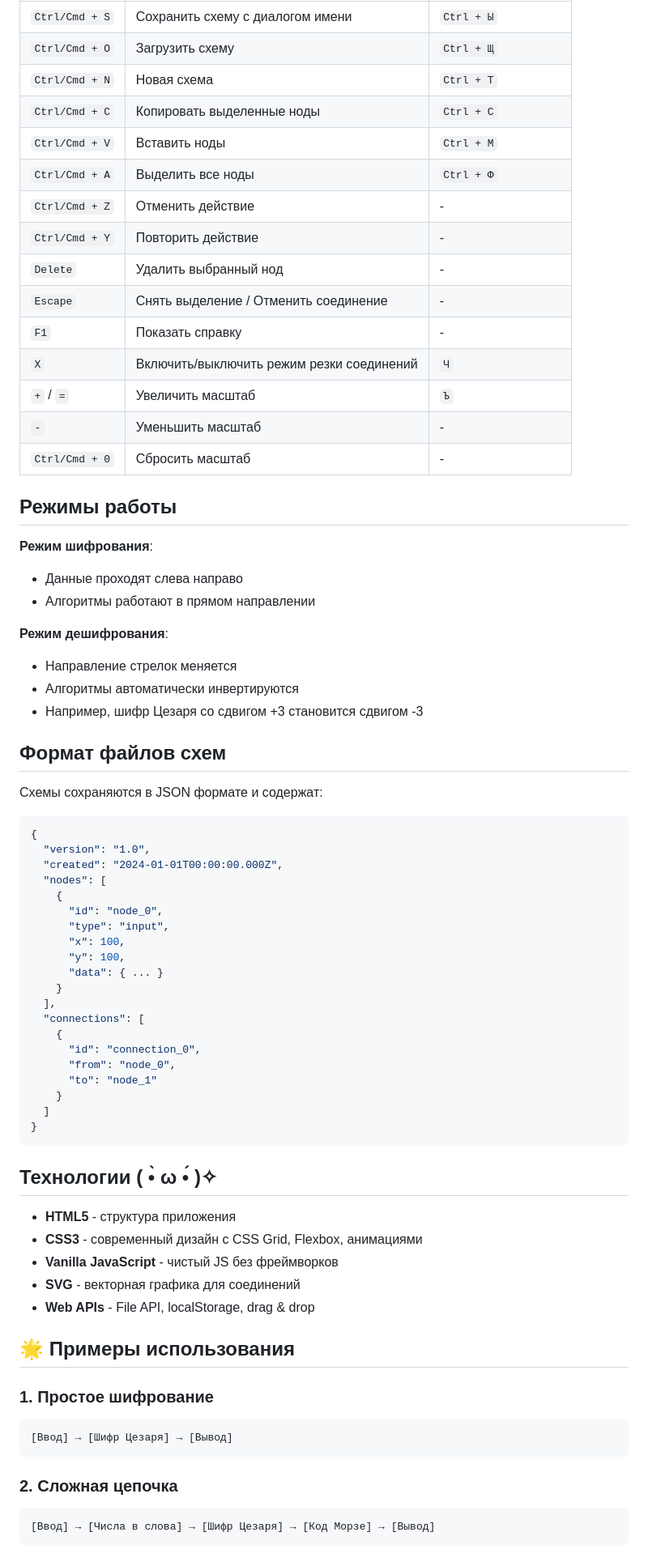
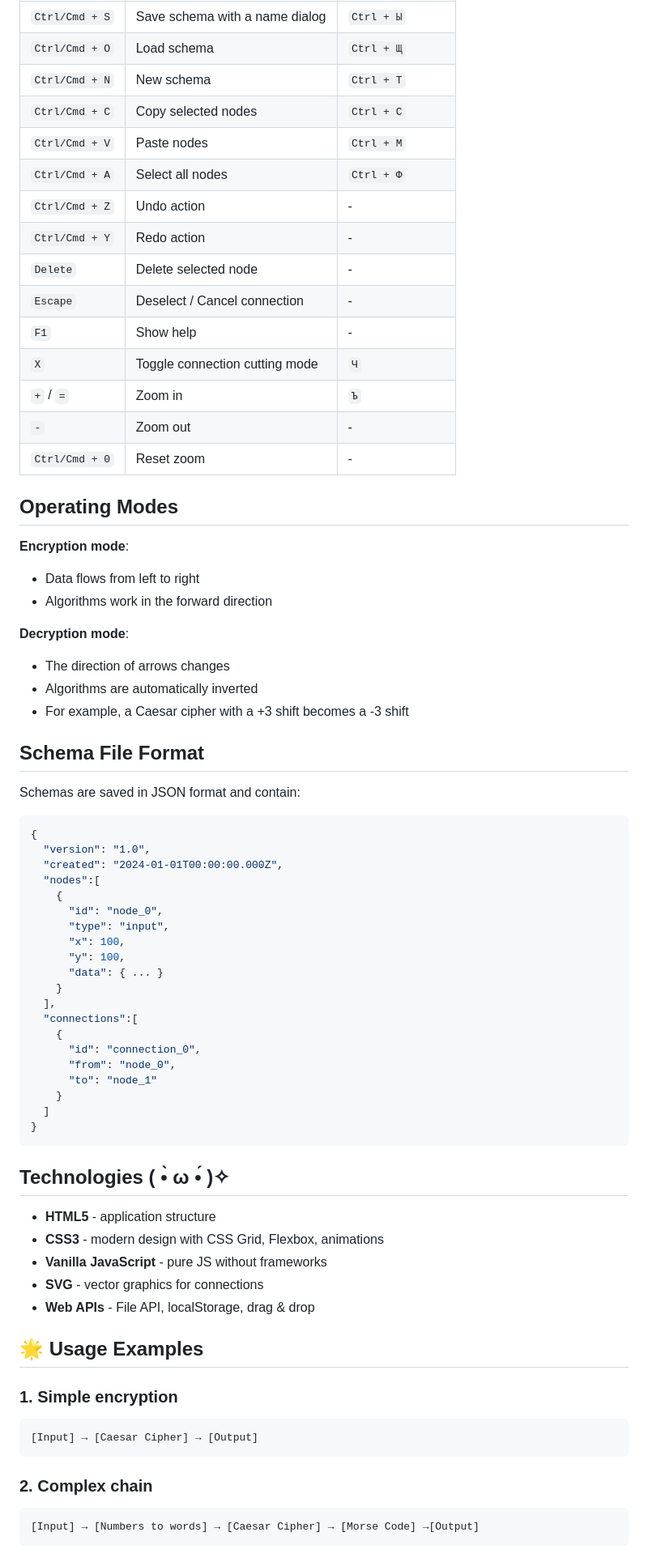
Before and after one commit to biolog-end/CipherFlow, a Markdown page: README.md, the part around one of its changes. Shown at 81% size. GitHub-like rendering.

````diff
--- a/README.md
+++ b/README.md
@@ -65,41 +65,41 @@ CipherFlow/
 |---------|----------|-------------------|
-| `Ctrl/Cmd + S` | Сохранить схему с диалогом имени | `Ctrl + Ы` |
-| `Ctrl/Cmd + O` | Загрузить схему | `Ctrl + Щ` |
-| `Ctrl/Cmd + N` | Новая схема | `Ctrl + Т` |
-| `Ctrl/Cmd + C` | Копировать выделенные ноды | `Ctrl + С` |
-| `Ctrl/Cmd + V` | Вставить ноды | `Ctrl + М` |
-| `Ctrl/Cmd + A` | Выделить все ноды | `Ctrl + Ф` |
-| `Ctrl/Cmd + Z` | Отменить действие | - |
-| `Ctrl/Cmd + Y` | Повторить действие | - |
-| `Delete` | Удалить выбранный нод | - |
-| `Escape` | Снять выделение / Отменить соединение | - |
-| `F1` | Показать справку | - |
-| `X` | Включить/выключить режим резки соединений | `Ч` |
-| `+` / `=` | Увеличить масштаб | `Ъ` |
-| `-` | Уменьшить масштаб | - |
-| `Ctrl/Cmd + 0` | Сбросить масштаб | - |
+| `Ctrl/Cmd + S` | Save schema with a name dialog | `Ctrl + Ы` |
+| `Ctrl/Cmd + O` | Load schema | `Ctrl + Щ` |
+| `Ctrl/Cmd + N` | New schema | `Ctrl + Т` |
+| `Ctrl/Cmd + C` | Copy selected nodes | `Ctrl + С` |
+| `Ctrl/Cmd + V` | Paste nodes | `Ctrl + М` |
+| `Ctrl/Cmd + A` | Select all nodes | `Ctrl + Ф` |
+| `Ctrl/Cmd + Z` | Undo action | - |
+| `Ctrl/Cmd + Y` | Redo action | - |
+| `Delete` | Delete selected node | - |
+| `Escape` | Deselect / Cancel connection | - |
+| `F1` | Show help | - |
+| `X` | Toggle connection cutting mode | `Ч` |
+| `+` / `=` | Zoom in | `Ъ` |
+| `-` | Zoom out | - |
+| `Ctrl/Cmd + 0` | Reset zoom | - |
 
 
-## Режимы работы
+## Operating Modes
 
-**Режим шифрования**:
-- Данные проходят слева направо
-- Алгоритмы работают в прямом направлении
+**Encryption mode**:
+- Data flows from left to right
+- Algorithms work in the forward direction
 
-**Режим дешифрования**:
-- Направление стрелок меняется
-- Алгоритмы автоматически инвертируются
-- Например, шифр Цезаря со сдвигом +3 становится сдвигом -3
+**Decryption mode**:
+- The direction of arrows changes
+- Algorithms are automatically inverted
+- For example, a Caesar cipher with a +3 shift becomes a -3 shift
 
-## Формат файлов схем
+## Schema File Format
 
-Схемы сохраняются в JSON формате и содержат:
+Schemas are saved in JSON format and contain:
 
 ```json
 {
   "version": "1.0",
   "created": "2024-01-01T00:00:00.000Z",
-  "nodes": [
+  "nodes":[
     {
       "id": "node_0",
       "type": "input",
@@ -108,7 +108,7 @@ CipherFlow/
       "data": { ... }
     }
   ],
-  "connections": [
+  "connections":[
     {
       "id": "connection_0",
       "from": "node_0",
@@ -118,23 +118,23 @@ CipherFlow/
 }
 ```
 
-## Технологии ( •̀ ω •́ )✧
+## Technologies ( •̀ ω •́ )✧
 
-- **HTML5** - структура приложения
-- **CSS3** - современный дизайн с CSS Grid, Flexbox, анимациями
-- **Vanilla JavaScript** - чистый JS без фреймворков
-- **SVG** - векторная графика для соединений
+- **HTML5** - application structure
+- **CSS3** - modern design with CSS Grid, Flexbox, animations
+- **Vanilla JavaScript** - pure JS without frameworks
+- **SVG** - vector graphics for connections
 - **Web APIs** - File API, localStorage, drag & drop
 
-## 🌟 Примеры использования
+## 🌟 Usage Examples
 
-### 1. Простое шифрование
+### 1. Simple encryption
 ```
-[Ввод] → [Шифр Цезаря] → [Вывод]
+[Input] → [Caesar Cipher] → [Output]
 ```
 
-### 2. Сложная цепочка
+### 2. Complex chain
 ```
-[Ввод] → [Числа в слова] → [Шифр Цезаря] → [Код Морзе] → [Вывод]
+[Input] → [Numbers to words] → [Caesar Cipher] → [Morse Code] →[Output]
 ```
 
````
Also changed, not shown: other parts of README.md (+56 -56 lines).
